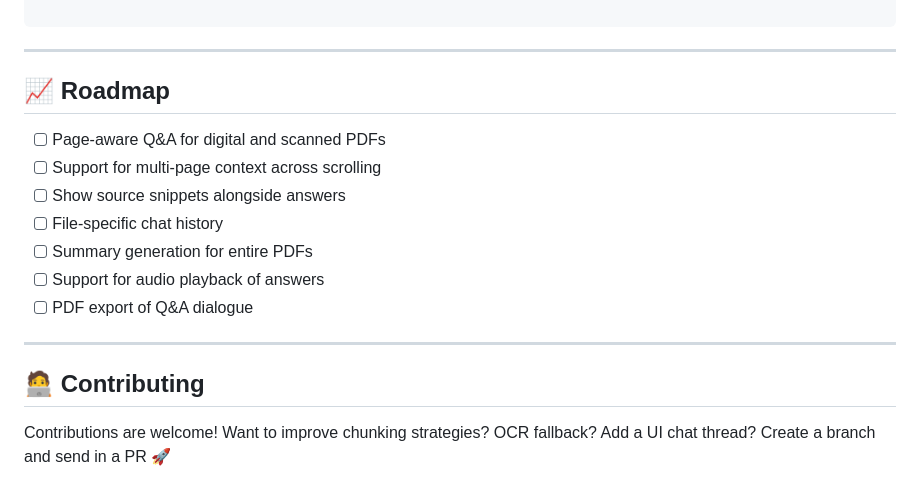
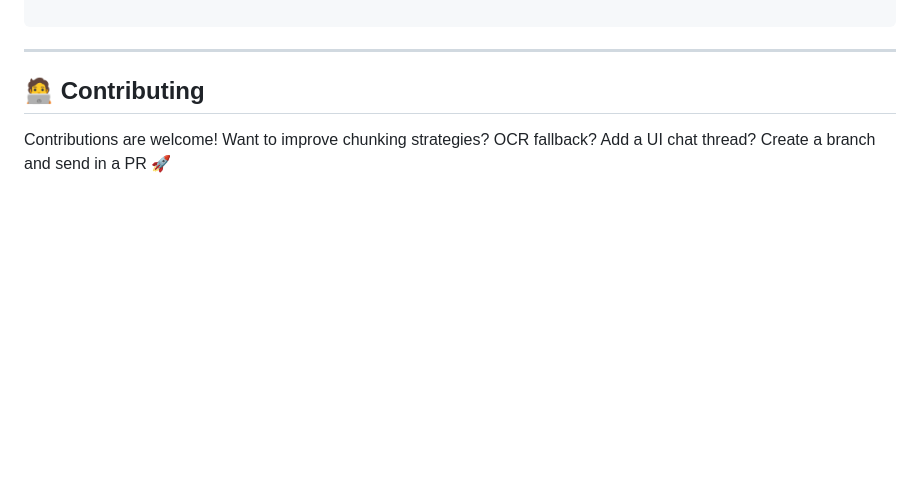
Before and after one commit to anushkatyagi2611/pdf_copilot, a Markdown page: README.md, the part around the change. Rendered like a GitHub page; blank space fills up the shorter version.

````diff
--- a/README.md
+++ b/README.md
@@ -141,17 +141,6 @@ Make sure it’s allowed to talk to your backend (`http://localhost:8000`).
 ```
 ---
 
-## 📈 Roadmap
-
-* [ ] Page-aware Q\&A for digital and scanned PDFs
-* [ ] Support for multi-page context across scrolling
-* [ ] Show source snippets alongside answers
-* [ ] File-specific chat history
-* [ ] Summary generation for entire PDFs
-* [ ] Support for audio playback of answers
-* [ ] PDF export of Q\&A dialogue
-
----
 
 ## 🧑‍💻 Contributing
 
````
